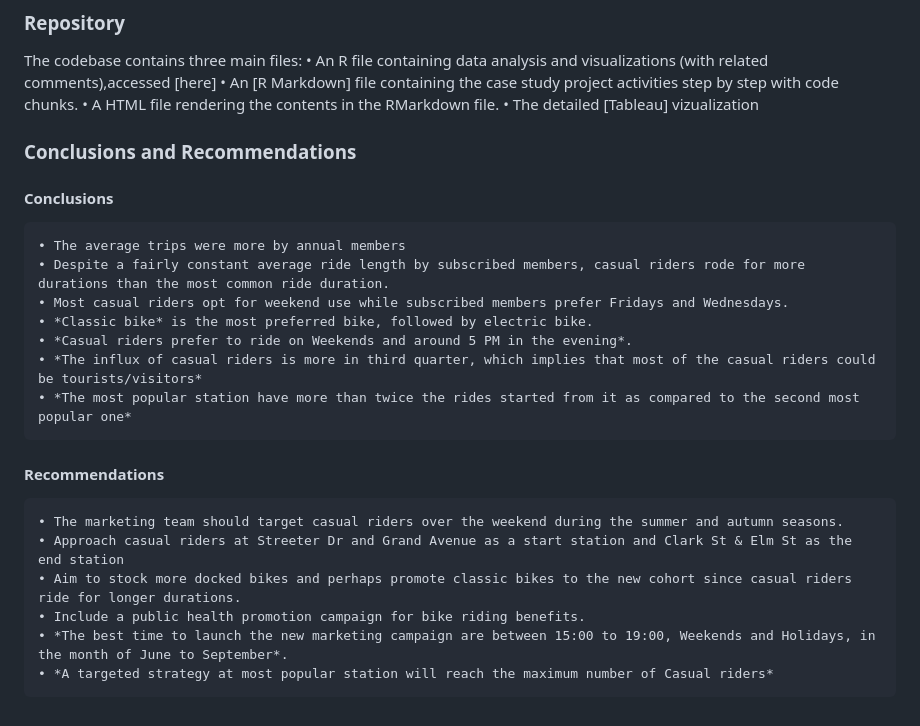
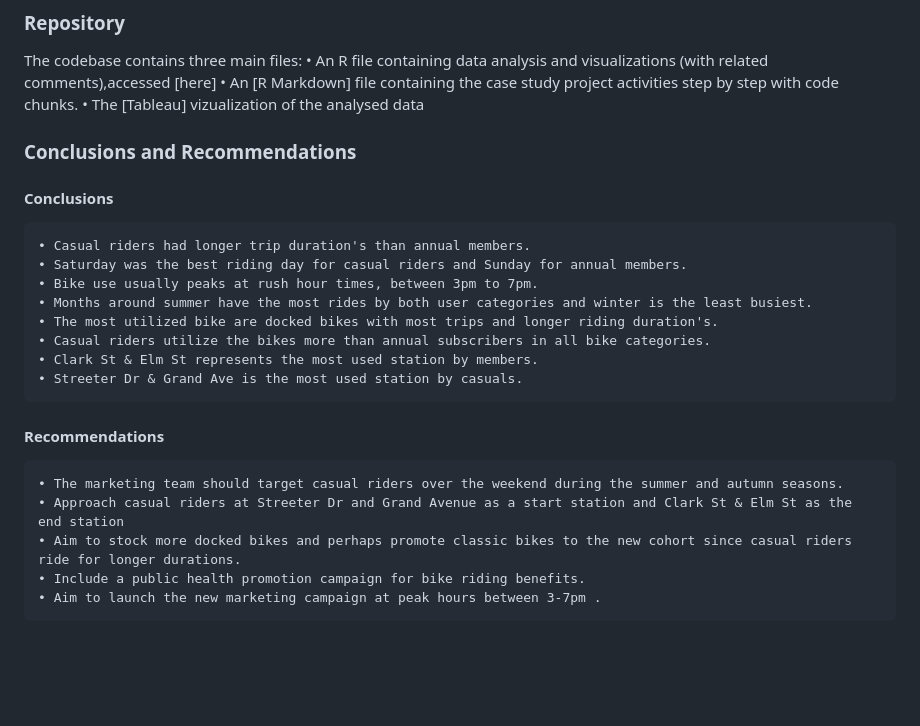
Before and after one commit to Zuyder/Bike_share_Project, a Markdown page: README.md, the part around the change. Drawn GitHub-style; blank space fills up the shorter version.

```diff
--- a/README.md
+++ b/README.md
@@ -18,22 +18,21 @@ Cyclistic’s historical trip data of the [last 12 months] (https://divvy-tripda
 The codebase contains three main files:
     • An R file containing data analysis and visualizations (with related comments),accessed [here]
     • An [R Markdown] file containing the case study project activities step by step with code chunks.
-    • A HTML file rendering the contents in the RMarkdown file.
-    • The detailed [Tableau] vizualization
+    • The [Tableau] vizualization of the analysed data
 
 ### Conclusions and Recommendations
 #### Conclusions
-    • The average trips were more by annual members
-    • Despite a fairly constant average ride length by subscribed members, casual riders rode for more durations than the most common ride duration.
-    • Most casual riders opt for weekend use while subscribed members prefer Fridays and Wednesdays.
-    • *Classic bike* is the most preferred bike, followed by electric bike.
-    • *Casual riders prefer to ride on Weekends and around 5 PM in the evening*.
-    • *The influx of casual riders is more in third quarter, which implies that most of the casual riders could be tourists/visitors*
-    • *The most popular station have more than twice the rides started from it as compared to the second most popular one*
+    • Casual riders had longer trip duration's than annual members.
+    • Saturday was the best riding day for casual riders and Sunday for annual members.
+    • Bike use usually peaks at rush hour times, between 3pm to 7pm.
+    • Months around summer have the most rides by both user categories and winter is the least busiest.
+    • The most utilized bike are docked bikes with most trips and longer riding duration's.
+    • Casual riders utilize the bikes more than annual subscribers in all bike categories.
+    • Clark St & Elm St represents the most used station by members.
+    • Streeter Dr & Grand Ave is the most used station by casuals.
 #### Recommendations
     • The marketing team should target casual riders over the weekend during the summer and autumn seasons.
     • Approach casual riders at Streeter Dr and Grand Avenue as a start station and Clark St & Elm St as the end station
     • Aim to stock more docked bikes and perhaps promote classic bikes to the new cohort since casual riders ride for longer durations.
     • Include a public health promotion campaign for bike riding benefits.
-    • *The best time to launch the new marketing campaign are between 15:00 to 19:00, Weekends and Holidays, in the month of June to September*.
-    • *A targeted strategy at most popular station will reach the maximum number of Casual riders*
+    • Aim to launch the new marketing campaign at peak hours between 3-7pm .
```
